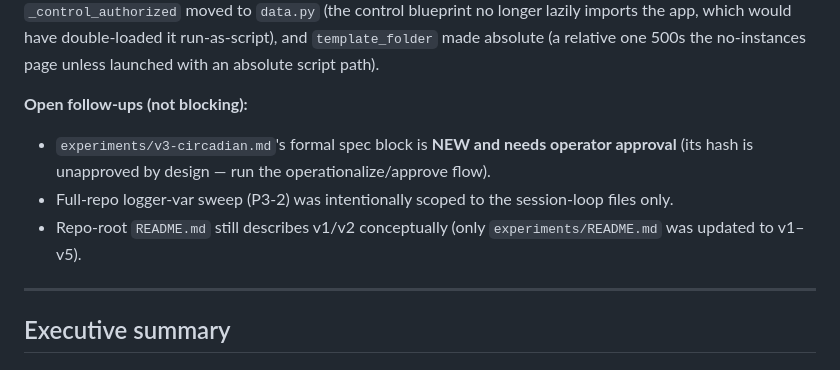
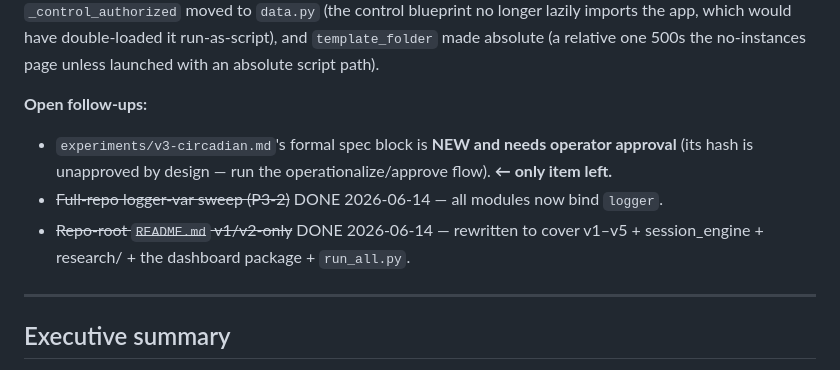
Before and after one commit to bencan1a/autonomous-agent-experiment, a Markdown page: CODE_REVIEW.md, the part around the change. Rendered like a GitHub page.

Commit message:
CODE_REVIEW: logger sweep + README done; only v3 spec approval remains
Co-Authored-By: Claude Opus 4.8 (1M context) <noreply@anthropic.com>

```diff
--- a/CODE_REVIEW.md
+++ b/CODE_REVIEW.md
@@ -76,12 +76,12 @@ data: `_control_authorized` moved to `data.py` (the control blueprint no longer
 the app, which would have double-loaded it run-as-script), and `template_folder` made absolute
 (a relative one 500s the no-instances page unless launched with an absolute script path).
 
-**Open follow-ups (not blocking):**
+**Open follow-ups:**
 - `experiments/v3-circadian.md`'s formal spec block is **NEW and needs operator approval**
-  (its hash is unapproved by design — run the operationalize/approve flow).
-- Full-repo logger-var sweep (P3-2) was intentionally scoped to the session-loop files only.
-- Repo-root `README.md` still describes v1/v2 conceptually (only `experiments/README.md` was
-  updated to v1–v5).
+  (its hash is unapproved by design — run the operationalize/approve flow). **← only item left.**
+- ~~Full-repo logger-var sweep (P3-2)~~ DONE 2026-06-14 — all modules now bind `logger`.
+- ~~Repo-root `README.md` v1/v2-only~~ DONE 2026-06-14 — rewritten to cover v1–v5 +
+  session_engine + research/ + the dashboard package + `run_all.py`.
 
 ---
 
```
